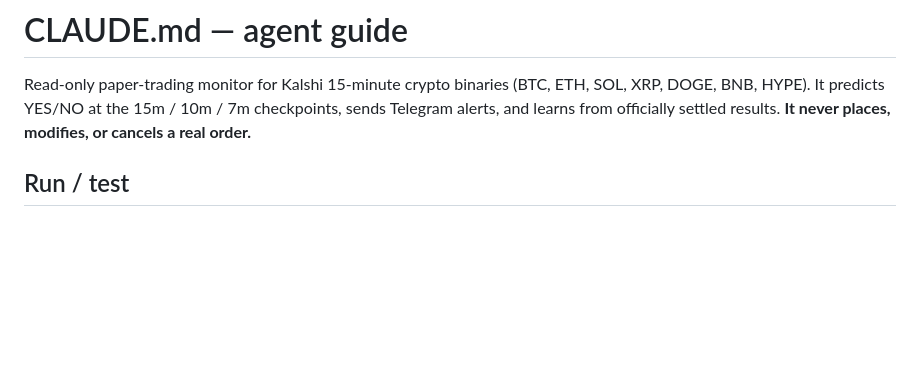
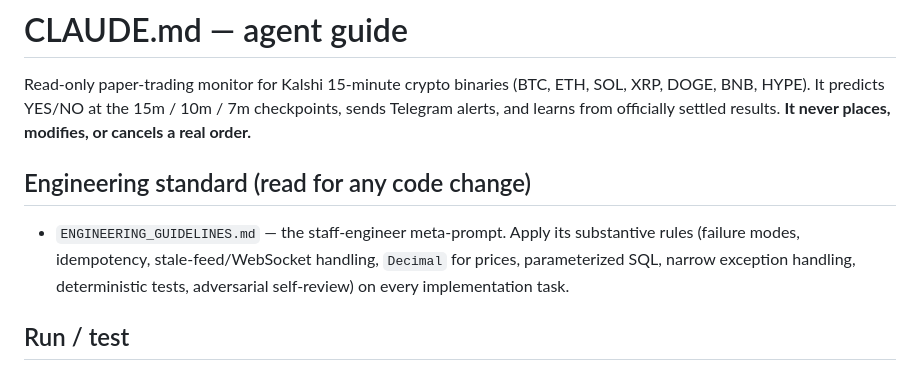
Before and after one commit to turneraontez-alt/tez, a Markdown page: CLAUDE.md, the part around the change. Drawn GitHub-style; blank space fills up the shorter version.

```diff
--- a/CLAUDE.md
+++ b/CLAUDE.md
@@ -4,6 +4,12 @@ Read-only paper-trading monitor for Kalshi 15-minute crypto binaries
 (BTC, ETH, SOL, XRP, DOGE, BNB, HYPE). It predicts YES/NO at the 15m / 10m / 7m
 checkpoints, sends Telegram alerts, and learns from officially settled results.
 **It never places, modifies, or cancels a real order.**
+
+## Engineering standard (read for any code change)
+- `ENGINEERING_GUIDELINES.md` — the staff-engineer meta-prompt. Apply its
+  substantive rules (failure modes, idempotency, stale-feed/WebSocket handling,
+  `Decimal` for prices, parameterized SQL, narrow exception handling,
+  deterministic tests, adversarial self-review) on every implementation task.
 
 ## Run / test
 - Tests are the source of truth for behavior: `python3 -m pytest tests/ -q`
```
Also changed, not shown: ENGINEERING_GUIDELINES.md (added, +225 -0 lines).
